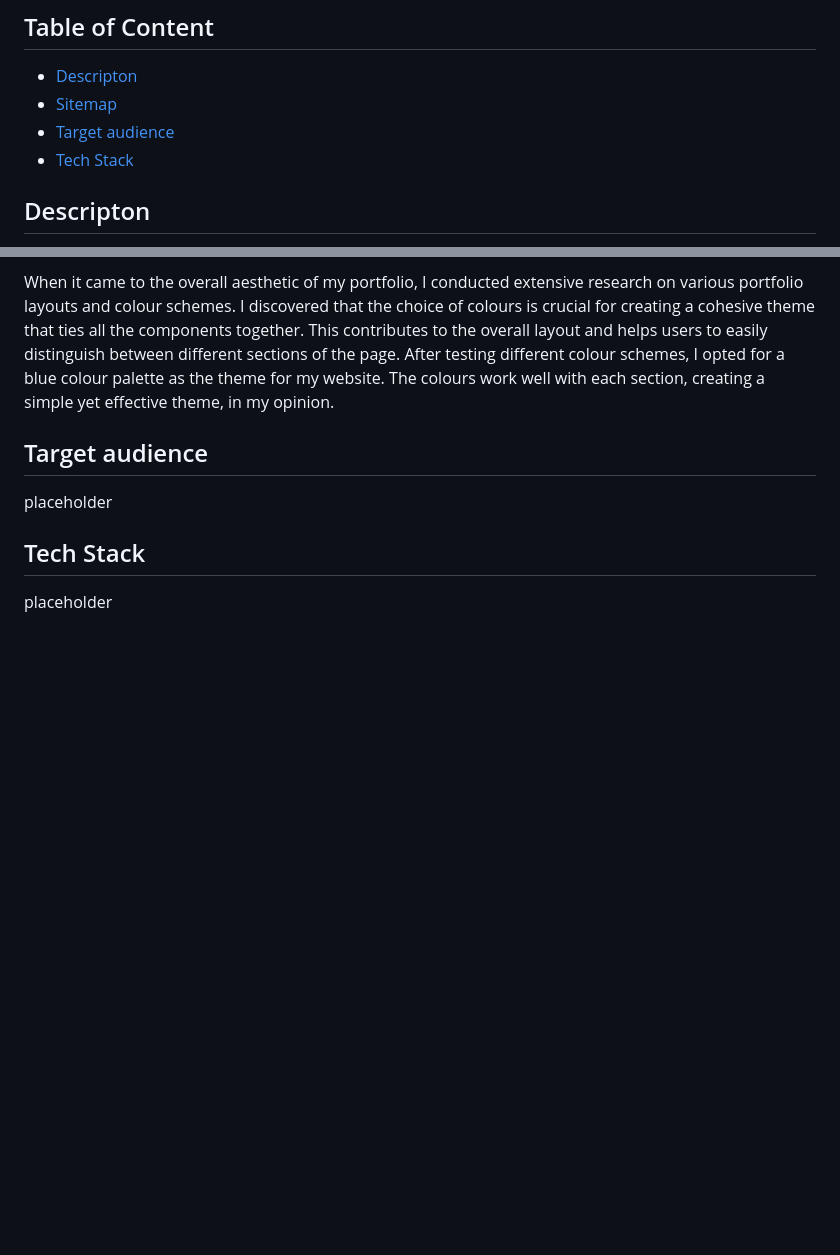
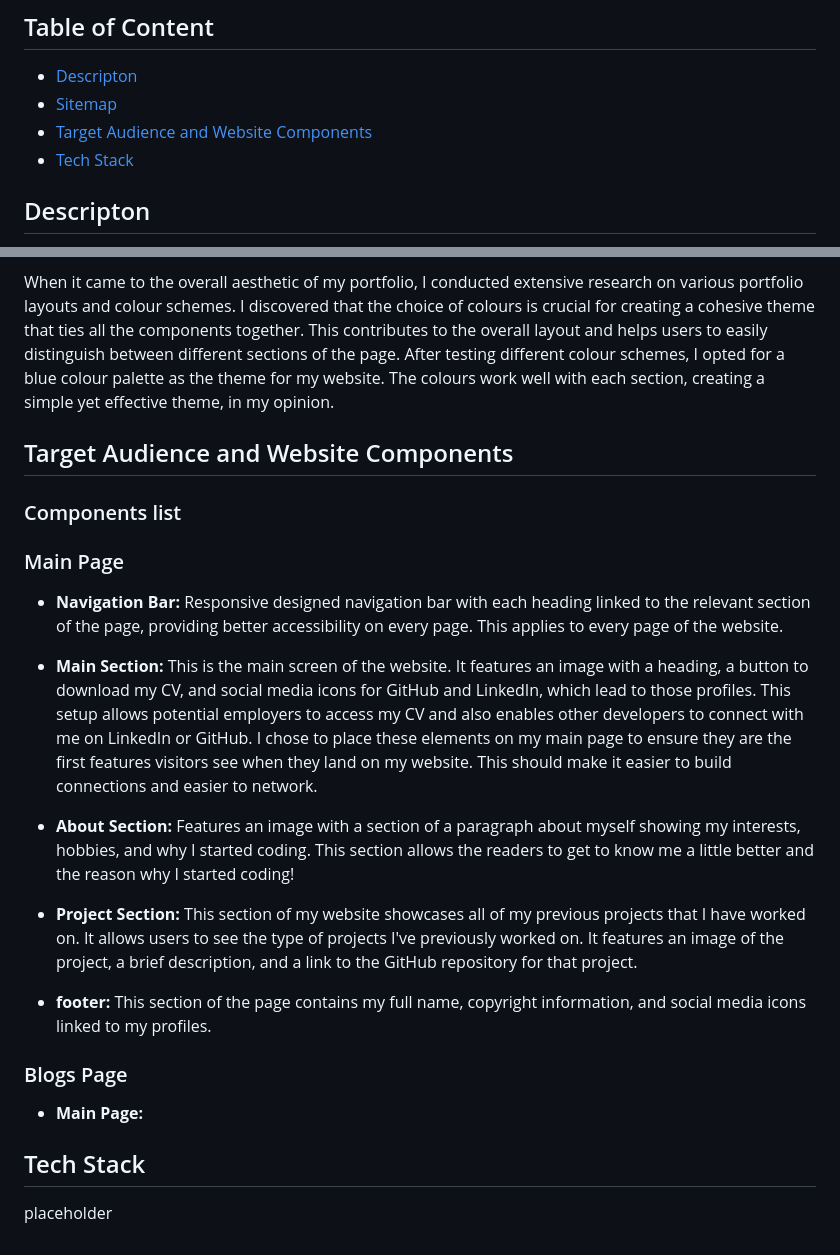
Before and after one commit to motech99/T1A2_Portfolio, a Markdown page: README.md, 2 parts joined by grey strips. GitHub-like rendering; blank space fills up the shorter version.

Commit message:
completed r7 Main Page section in the readme

```diff
--- a/README.md
+++ b/README.md
@@ -8,7 +8,7 @@ GitHub Repository Link: [Placeholder](https://link-url-here.org)
 
 - [Descripton](#descripton)
 - [Sitemap](#sitemap)
-- [Target audience](#target-audience)
+- [Target Audience and Website Components](#target-audience-and-website-components)
 - [Tech Stack](#tech-stack)
 
 ## Descripton
@@ -77,9 +77,25 @@ I used Uizard to create wireframes for the websites. I found Uizard much more be
 
 When it came to the overall aesthetic of my portfolio, I conducted extensive research on various portfolio layouts and colour schemes. I discovered that the choice of colours is crucial for creating a cohesive theme that ties all the components together. This contributes to the overall layout and helps users to easily distinguish between different sections of the page. After testing different colour schemes, I opted for a blue colour palette as the theme for my website. The colours work well with each section, creating a simple yet effective theme, in my opinion.
 
-## Target audience
+## Target Audience and Website Components
 
-placeholder
+### Components list
+
+### Main Page
+
+- **Navigation Bar:** Responsive designed navigation bar with each heading linked to the relevant section of the page, providing better accessibility on every page. This applies to every page of the website.
+
+- **Main Section:** This is the main screen of the website. It features an image with a heading, a button to download my CV, and social media icons for GitHub and LinkedIn, which lead to those profiles. This setup allows potential employers to access my CV and also enables other developers to connect with me on LinkedIn or GitHub. I chose to place these elements on my main page to ensure they are the first features visitors see when they land on my website. This should make it easier to build connections and easier to network.
+
+- **About Section:** Features an image with a section of a paragraph about myself showing my interests, hobbies, and why I started coding. This section allows the readers to get to know me a little better and the reason why I started coding!
+
+- **Project Section:** This section of my website showcases all of my previous projects that I have worked on. It allows users to see the type of projects I've previously worked on. It features an image of the project, a brief description, and a link to the GitHub repository for that project.
+
+- **footer:** This section of the page contains my full name, copyright information, and social media icons linked to my profiles.
+
+### Blogs Page
+
+- **Main Page:**
 
 ## Tech Stack
 
```
